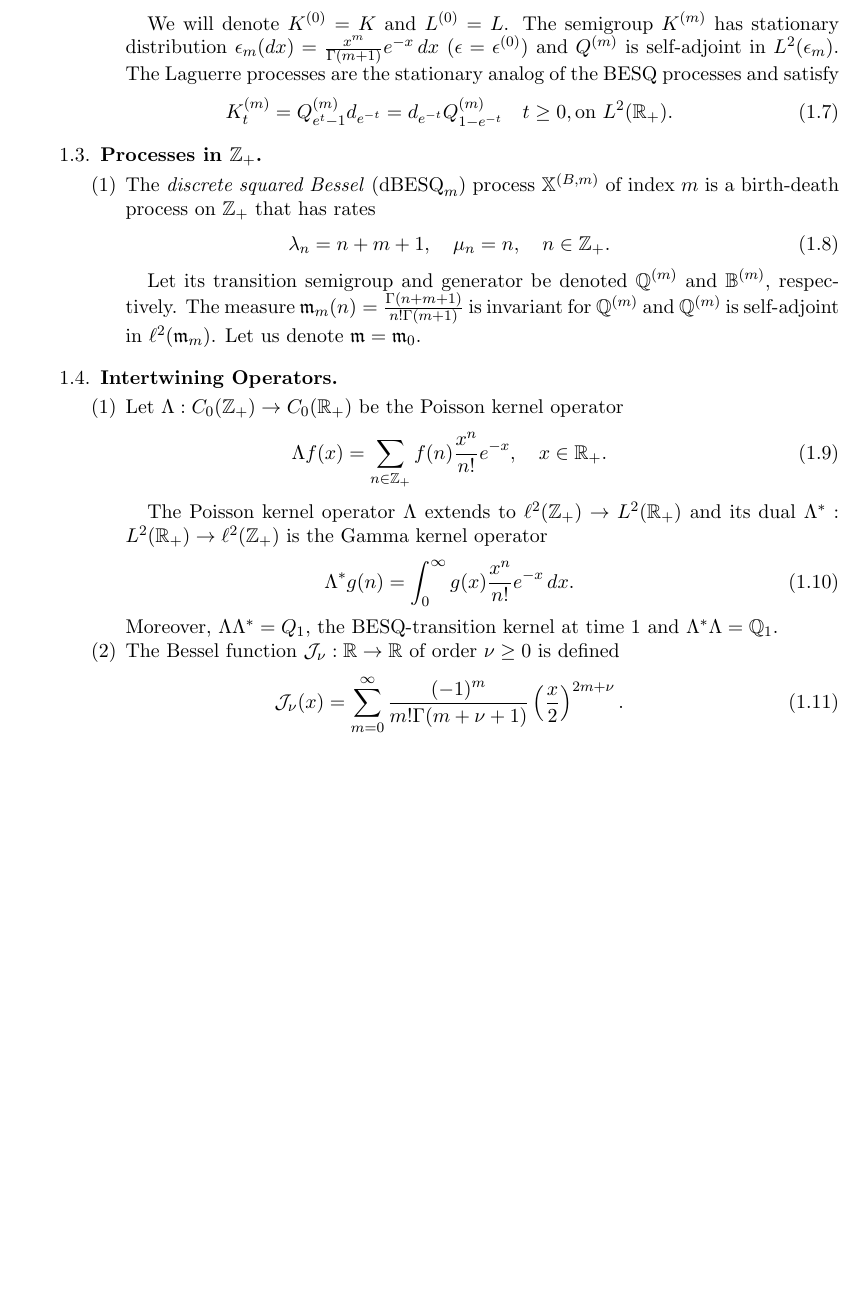
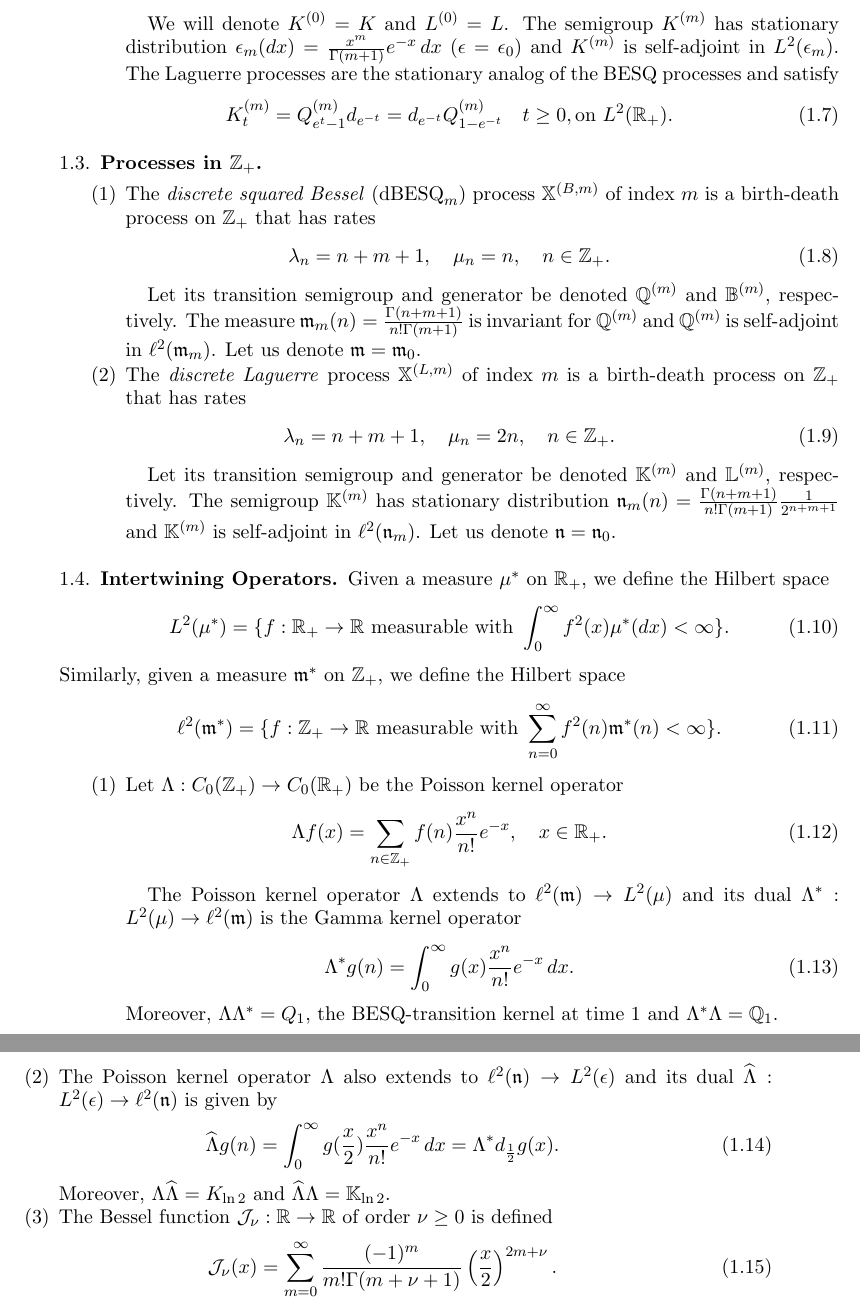
Before and after one commit to trstn9598/ORIE7590, a LaTeX paper (notes/Simulation_notes.tex): part of page 2 of 4 before the commit and two parts of pages 2 and 3 of 5 after it, the two joined at a grey line, cut so that both start at the same text, the shorter picture padded with empty space. Compiled offline with pdfLaTeX.

Commit message:
notes delay

```diff
--- a/notes/Simulation_notes.tex
+++ b/notes/Simulation_notes.tex
@@ -151,7 +151,7 @@
 		It's transition semigroup, which we denote $K^{(m)}$, has generator $L^{(m)}$ that satisfies
 		\beq L^{(m)}f(x) = x f''(x) + (1 + m - x) f'(x), \quad x \in \R_+, f \in C^2(\R_+). \eeq
 
-		We will denote $K^{(0)} = K$ and $L^{(0)} = L$. The semigroup $K^{(m)}$ has stationary distribution $\epsilon_m(dx) = \frac{x^m}{\Gamma(m + 1)} e^{-x} \, dx$ ($\epsilon = \epsilon^{(0)}$) and $Q^{(m)}$ is self-adjoint in $L^2(\epsilon_m)$. The Laguerre processes are the stationary analog of the $\besq$ processes and satisfy
+		We will denote $K^{(0)} = K$ and $L^{(0)} = L$. The semigroup $K^{(m)}$ has stationary distribution $\epsilon_m(dx) = \frac{x^m}{\Gamma(m + 1)} e^{-x} \, dx$ ($\epsilon = \epsilon_0$) and $K^{(m)}$ is self-adjoint in $L^2(\epsilon_m)$. The Laguerre processes are the stationary analog of the $\besq$ processes and satisfy
 		\beq \label{eqn:besq_lag} K^{(m)}_t = Q_{e^t - 1}^{(m)} d_{e^{-t}} = d_{e^{-t}} Q_{1 - e^{-t}}^{(m)} \quad t \geq 0, \text{on } L^2(\R_+) . \eeq
 
 	\end{enumerate}
@@ -166,20 +166,33 @@
 
 		Let its transition semigroup and generator be denoted $\bb{Q}^{(m)}$ and $\bb{B}^{(m)}$, respectively. The measure $\frk{m}_m(n) = \frac{\Gamma(n + m + 1)}{n! \Gamma(m + 1)}$ is invariant for $\bb{Q}^{(m)}$ and $\bb{Q}^{(m)}$ is self-adjoint in $\ell^2(\frk{m}_m)$. Let us denote $\frk{m} = \frk{m}_0$.
 
+		\item The \textit{discrete Laguerre} process $\bb{X}^{(L, m)}$ of index $m$ is a birth-death process on $\Z_+$ that has rates
+		\beq \lambda_n = n + m + 1, \quad \mu_n = 2 n , \quad n \in \Z_+. \eeq
+
+		Let its transition semigroup and generator be denoted $\bb{K}^{(m)}$ and $\bb{L}^{(m)}$, respectively. The semigroup $\bb{K}^{(m)}$ has stationary distribution $\frk{n}_m(n) = \frac{\Gamma(n + m + 1)}{n! \Gamma(m + 1)} \frac{1}{2^{n+m+1}}$ and $\bb{K}^{(m)}$ is self-adjoint in $\ell^2(\frk{n}_m)$. Let us denote $\frk{n} = \frk{n}_0$.
+
 
 
 	\end{enumerate}
 
 \subsection{Intertwining Operators}
+	Given a measure $\mu^*$ on $\R_+$, we define the Hilbert space
+	\beq L^2 (\mu^*) = \{f: \R_+ \to \R \text{ measurable with } \int_0^{\infty} f^2 (x) \mu^* (dx) < \infty \}. \eeq
+	Similarly, given a measure $\frk{m}^*$ on $\Z_+$, we define the Hilbert space
+	\beq \ell^2 (\frk{m}^*) = \{f: \Z_+ \to \R \text{ measurable with } \sum_{n=0}^{\infty} f^2 (n) \frk{m}^* (n) < \infty \}. \eeq
 
 	\begin{enumerate}
 
 		\item Let $\Lambda : C_0(\Z_+) \to C_0(\R_+)$ be the Poisson kernel operator
 		\beq \label{eqn:poisson_kernel} \Lambda f(x) = \sum_{n \in \Z_+} f(n) \frac{x^n}{n!} e^{-x} , \quad x \in \R_+. \eeq
 
-		The Poisson kernel operator $\Lambda$ extends to $\ell^2(\Z_+) \to L^2(\R_+)$ and its dual $\Lambda^* : L^2(\R_+) \to \ell^2(\Z_+)$ is the Gamma kernel operator
+		The Poisson kernel operator $\Lambda$ extends to $\ell^2(\frk{m}) \to L^2(\mu)$ and its dual $\Lambda^* : L^2(\mu) \to \ell^2(\frk{m})$ is the Gamma kernel operator
 		\beq \label{eqn:gamma_kernel} \Lambda^*g(n) = \int_0^\infty g(x) \frac{x^n}{n!} e^{-x} \, dx . \eeq
 		Moreover, $\Lambda \Lambda^* = Q_1$, the $\besq$-transition kernel at time $1$ and $\Lambda^* \Lambda = \bb{Q}_1$.
+
+		\item The Poisson kernel operator $\Lambda$ also extends to $\ell^2(\frk{n}) \to L^2(\epsilon)$ and its dual $\widehat{\Lambda} : L^2(\epsilon) \to \ell^2(\frk{n})$ is given by
+		\beq \widehat{\Lambda} g(n) = \int_0^\infty g(\frac{x}{2}) \frac{x^n}{n!} e^{-x} \, dx = \Lambda^* d_{\frac{1}{2}} g (x). \eeq
+		Moreover, $\Lambda \widehat{\Lambda} = K_{\ln 2}$ and $\widehat{\Lambda} \Lambda = \bb{K}_{\ln 2}$.
 
 		\item The Bessel function $\cl{J}_\nu : \R \to \R$ of order $\nu \geq 0$ is defined
 		\beq \cl{J}_\nu(x) = \sum_{m = 0}^\infty \frac{(-1)^m}{m! \Gamma(m + \nu + 1)} \left ( \frac{x}{2} \right )^{2m + \nu} . \eeq
```
Also changed, not shown: notes/Simulation_notes.pdf, notes/Simulation_notes.tex (26 more changed lines), 3 other files.
